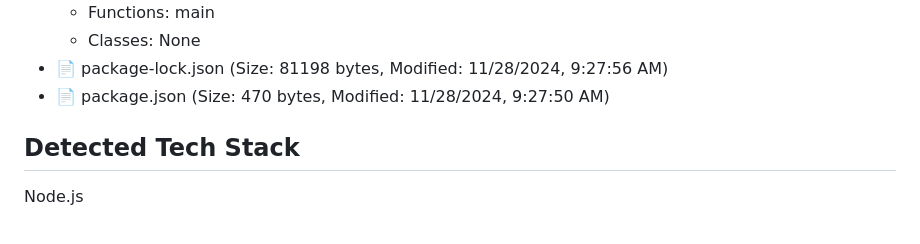
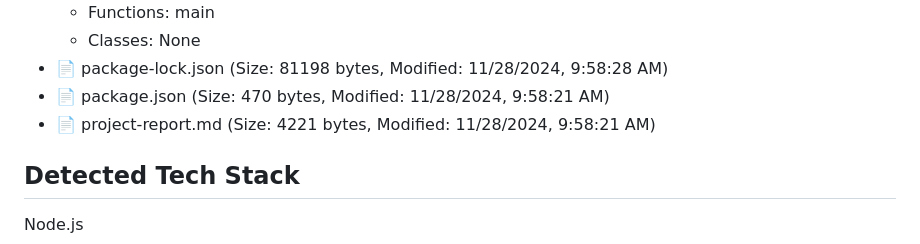
Before and after one commit to msrajawat298/project-report-generator, a Markdown page: project-report.md, the part around one of its changes. GitHub-like rendering.

Commit message:
Add project report

```diff
--- a/project-report.md
+++ b/project-report.md
@@ -12,7 +12,8 @@
   - Functions: main
   - Classes: None
-- 📄 package-lock.json (Size: 81198 bytes, Modified: 11/28/2024, 9:27:56 AM)
-- 📄 package.json (Size: 470 bytes, Modified: 11/28/2024, 9:27:50 AM)
+- 📄 package-lock.json (Size: 81198 bytes, Modified: 11/28/2024, 9:58:28 AM)
+- 📄 package.json (Size: 470 bytes, Modified: 11/28/2024, 9:58:21 AM)
+- 📄 project-report.md (Size: 4221 bytes, Modified: 11/28/2024, 9:58:21 AM)
 
 ## Detected Tech Stack
 Node.js
```
Also changed, not shown: other parts of project-report.md (+6 -6 lines).
